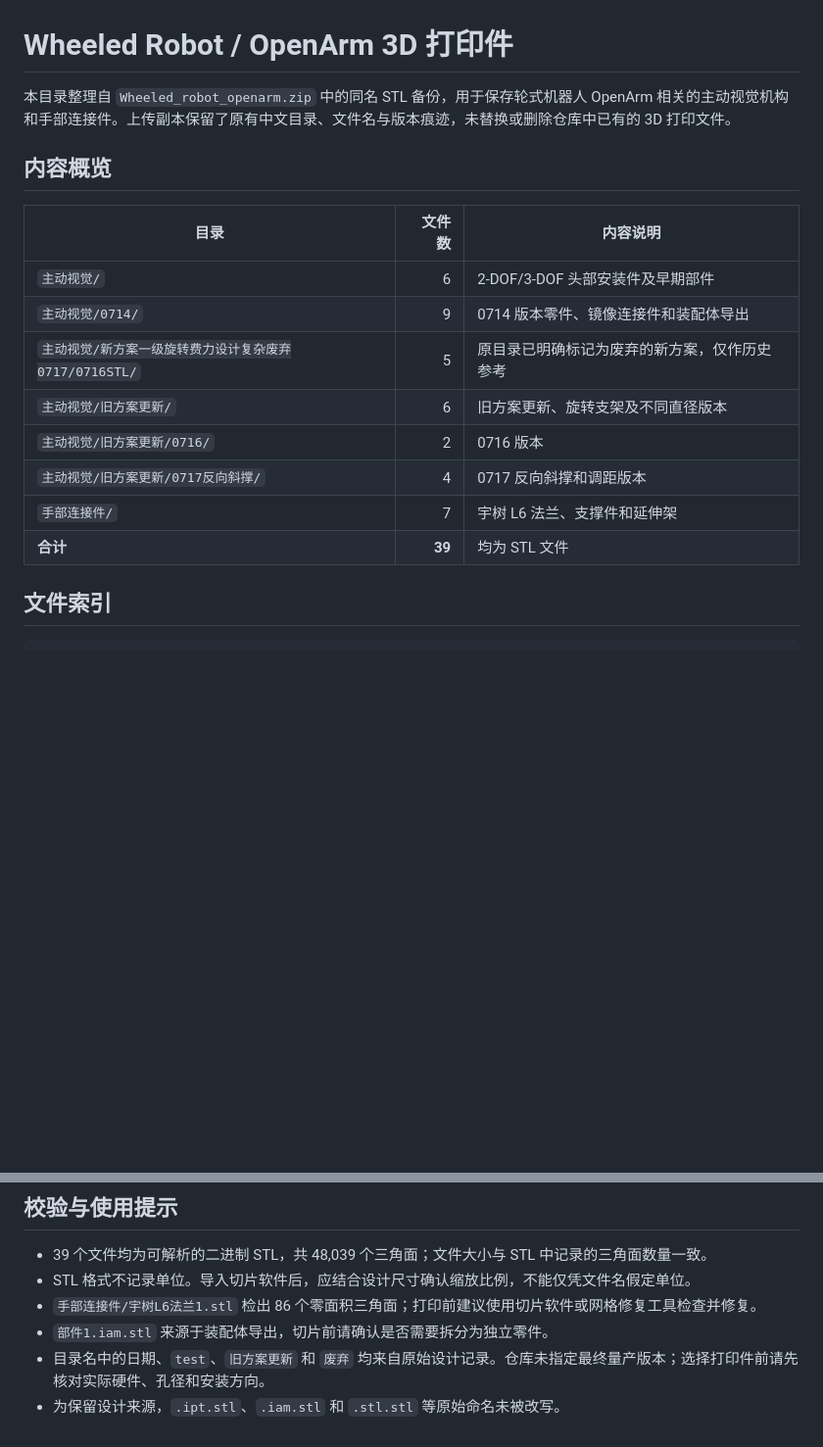
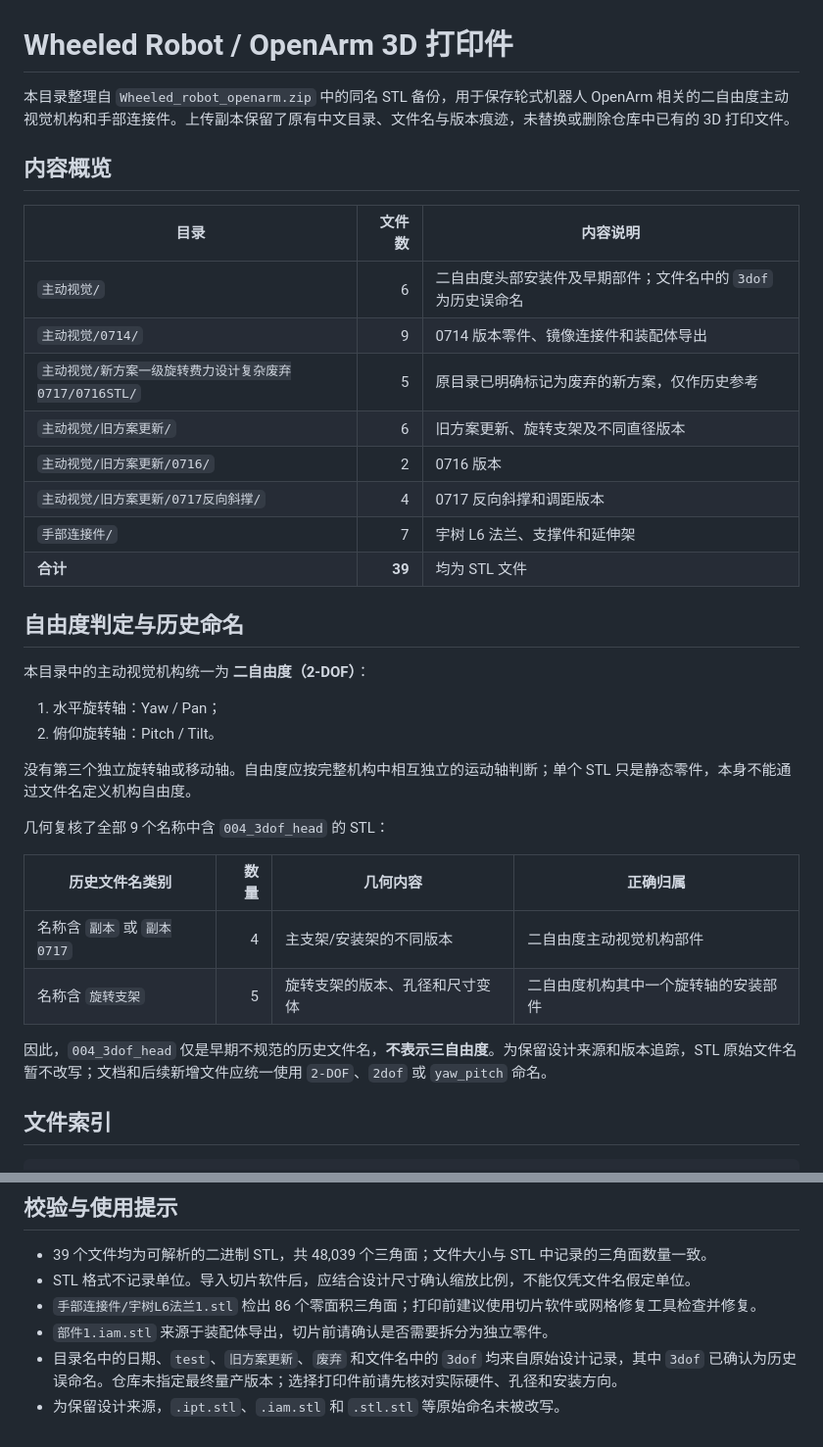
Before and after one commit to zc-xzc/robot_platform, a Markdown page: 3d_print_parts/Wheeled_robot_openarm/README.md, 2 parts joined by grey strips. Shown at 98% size. GitHub-like rendering; blank space fills up the shorter version.

Commit message:
clarify OpenArm models are two-DOF (#4)

```diff
--- a/3d_print_parts/Wheeled_robot_openarm/README.md
+++ b/3d_print_parts/Wheeled_robot_openarm/README.md
@@ -1,12 +1,12 @@
 # Wheeled Robot / OpenArm 3D 打印件
 
-本目录整理自 `Wheeled_robot_openarm.zip` 中的同名 STL 备份，用于保存轮式机器人 OpenArm 相关的主动视觉机构和手部连接件。上传副本保留了原有中文目录、文件名与版本痕迹，未替换或删除仓库中已有的 3D 打印文件。
+本目录整理自 `Wheeled_robot_openarm.zip` 中的同名 STL 备份，用于保存轮式机器人 OpenArm 相关的二自由度主动视觉机构和手部连接件。上传副本保留了原有中文目录、文件名与版本痕迹，未替换或删除仓库中已有的 3D 打印文件。
 
 ## 内容概览
 
 | 目录 | 文件数 | 内容说明 |
 |---|---:|---|
-| `主动视觉/` | 6 | 2-DOF/3-DOF 头部安装件及早期部件 |
+| `主动视觉/` | 6 | 二自由度头部安装件及早期部件；文件名中的 `3dof` 为历史误命名 |
 | `主动视觉/0714/` | 9 | 0714 版本零件、镜像连接件和装配体导出 |
 | `主动视觉/新方案一级旋转费力设计复杂废弃0717/0716STL/` | 5 | 原目录已明确标记为废弃的新方案，仅作历史参考 |
 | `主动视觉/旧方案更新/` | 6 | 旧方案更新、旋转支架及不同直径版本 |
@@ -14,6 +14,24 @@
 | `主动视觉/旧方案更新/0717反向斜撑/` | 4 | 0717 反向斜撑和调距版本 |
 | `手部连接件/` | 7 | 宇树 L6 法兰、支撑件和延伸架 |
 | **合计** | **39** | 均为 STL 文件 |
+
+## 自由度判定与历史命名
+
+本目录中的主动视觉机构统一为 **二自由度（2-DOF）**：
+
+1. 水平旋转轴：Yaw / Pan；
+2. 俯仰旋转轴：Pitch / Tilt。
+
+没有第三个独立旋转轴或移动轴。自由度应按完整机构中相互独立的运动轴判断；单个 STL 只是静态零件，本身不能通过文件名定义机构自由度。
+
+几何复核了全部 9 个名称中含 `004_3dof_head` 的 STL：
+
+| 历史文件名类别 | 数量 | 几何内容 | 正确归属 |
+|---|---:|---|---|
+| 名称含 `副本` 或 `副本0717` | 4 | 主支架/安装架的不同版本 | 二自由度主动视觉机构部件 |
+| 名称含 `旋转支架` | 5 | 旋转支架的版本、孔径和尺寸变体 | 二自由度机构其中一个旋转轴的安装部件 |
+
+因此，`004_3dof_head` 仅是早期不规范的历史文件名，**不表示三自由度**。为保留设计来源和版本追踪，STL 原始文件名暂不改写；文档和后续新增文件应统一使用 `2-DOF`、`2dof` 或 `yaw_pitch` 命名。
 
 ## 文件索引
 
@@ -83,5 +101,5 @@ Wheeled_robot_openarm/
 - STL 格式不记录单位。导入切片软件后，应结合设计尺寸确认缩放比例，不能仅凭文件名假定单位。
 - `手部连接件/宇树L6法兰1.stl` 检出 86 个零面积三角面；打印前建议使用切片软件或网格修复工具检查并修复。
 - `部件1.iam.stl` 来源于装配体导出，切片前请确认是否需要拆分为独立零件。
-- 目录名中的日期、`test`、`旧方案更新` 和 `废弃` 均来自原始设计记录。仓库未指定最终量产版本；选择打印件前请先核对实际硬件、孔径和安装方向。
+- 目录名中的日期、`test`、`旧方案更新`、`废弃` 和文件名中的 `3dof` 均来自原始设计记录，其中 `3dof` 已确认为历史误命名。仓库未指定最终量产版本；选择打印件前请先核对实际硬件、孔径和安装方向。
 - 为保留设计来源，`.ipt.stl`、`.iam.stl` 和 `.stl.stl` 等原始命名未被改写。
```
